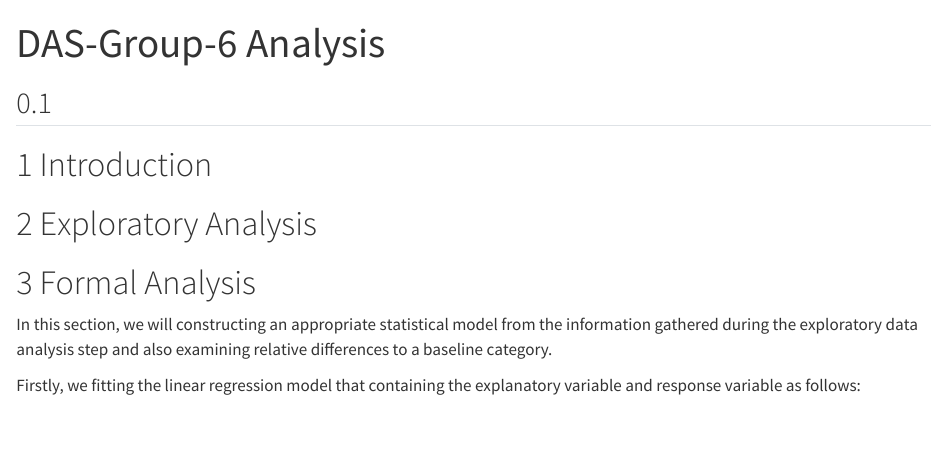
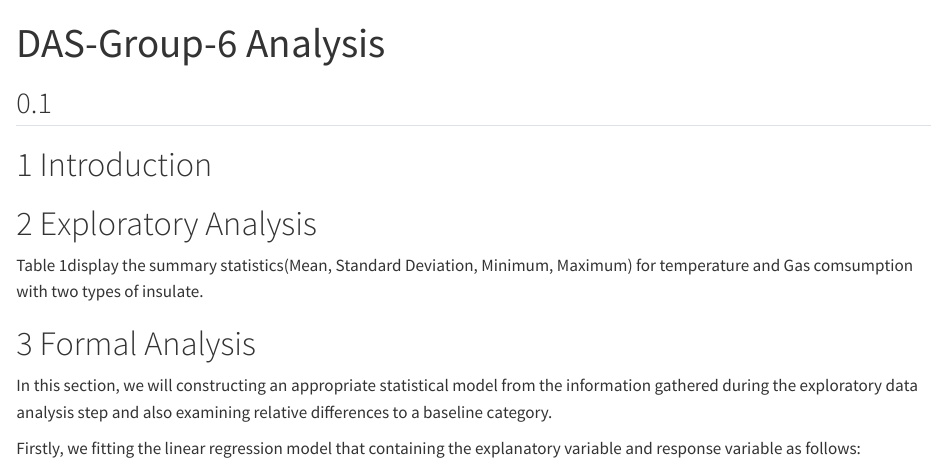
Before and after one commit to 2718743/DAS-Group-6, a Quarto document (Group_6_Analysis.qmd): the page in a window 1100 px wide, from its top. Rendered offline with R 4.5, knitr and Pandoc in place of Quarto, with nearby package versions.

Commit message:
Update Group_6_Analysis.qmd

```diff
--- a/Group_6_Analysis.qmd
+++ b/Group_6_Analysis.qmd
@@ -16,6 +16,8 @@ editor_options:
 
 # Exploratory Analysis
 
+Table 1display the summary statistics(Mean, Standard Deviation, Minimum, Maximum) for temperature and Gas comsumption with two types of insulate.
+
 # Formal Analysis
 
 In this section, we will constructing an appropriate statistical model from the information gathered during the exploratory data analysis step and also examining relative differences to a baseline category.
```
